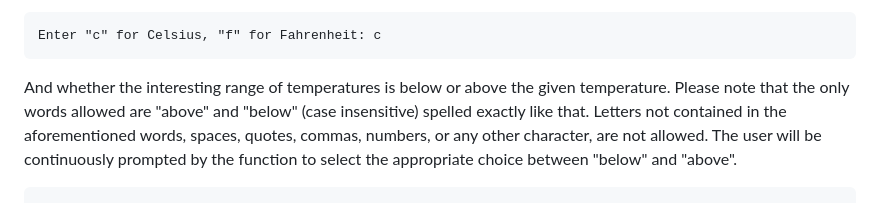
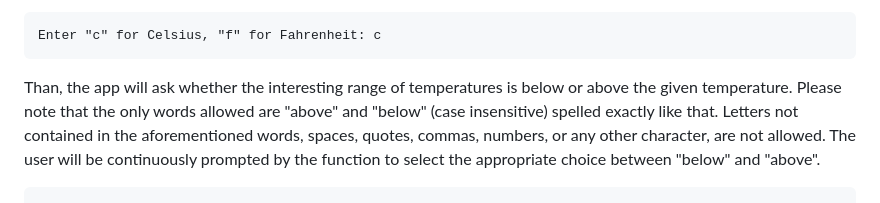
Before and after one commit to moi24py/temperature-alert, a Markdown page: README.md, the part around the change. Drawn GitHub-style.

````diff
--- a/README.md
+++ b/README.md
@@ -128,7 +128,7 @@ If the temperature is in Celsius or Fahrenheint. Only "c" and "f" are allowed.
 Enter "c" for Celsius, "f" for Fahrenheit: c
 ```
 
-And whether the interesting range of temperatures is below or above the given temperature.
+Than, the app will ask whether the interesting range of temperatures is below or above the given temperature.
 Please note that the only words allowed are "above" and "below" (case insensitive) spelled exactly like that. Letters not contained in the aforementioned words, spaces, quotes, commas, numbers, or any other character, are not allowed. The user will be continuously prompted by the function to select the appropriate choice between "below" and "above".
 ```
 Are you interested in knowing temperatures below or above -2.3°C?(below/above): below
````
